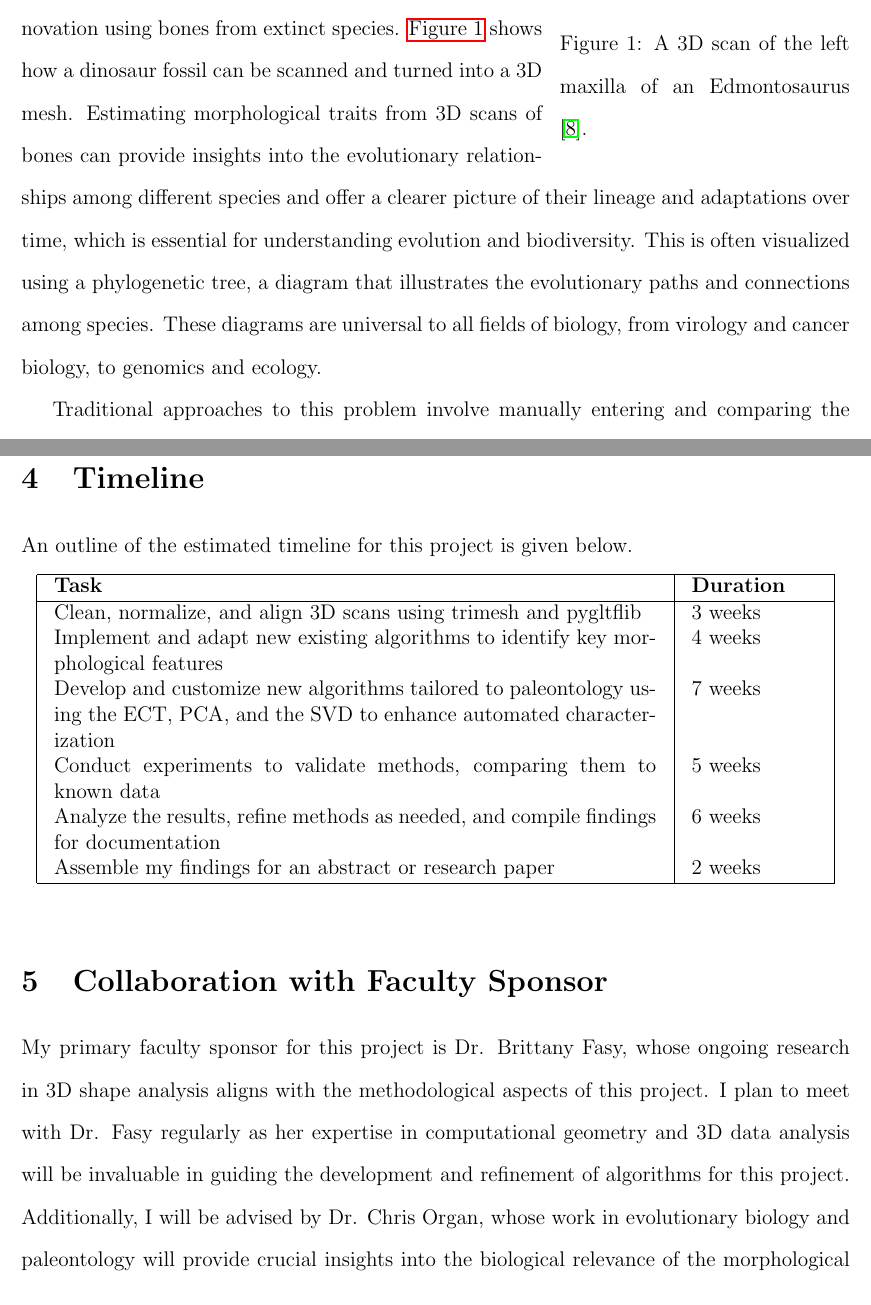
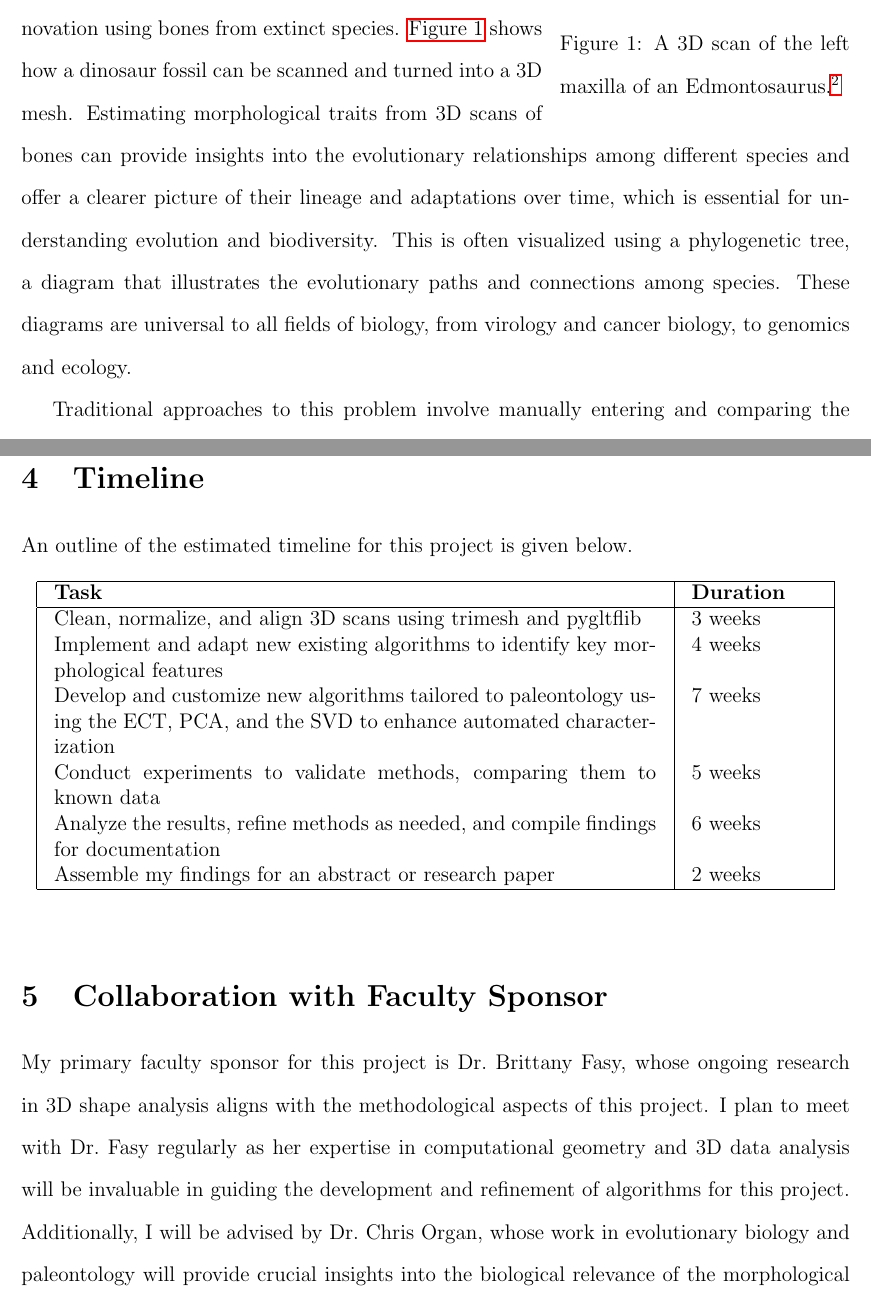
Before and after one commit to sunset3512/CompTaG, a LaTeX document (usp/uspProposal.tex): two parts of pages 1 and 5 of 7 before the commit and two parts of pages 1 and 5 of 8 after it, joined at a grey line, cut so that both start at the same text. Compiled offline with pdfLaTeX.

Commit message:
added footnote

```diff
--- a/usp/uspProposal.tex
+++ b/usp/uspProposal.tex
@@ -28,7 +28,7 @@ Evolution}
 	\centering
 	\vspace{-12pt}
 	\includegraphics[width=0.35\textwidth]{newDinoBone.png}
-	\caption{A  3D scan of the left maxilla of an Edmontosaurus \citep{organ2024}.}
+	\caption{A  3D scan of the left maxilla of an Edmontosaurus.\footnotemark}
 	\label{fig:dino_maxilla}
 \end{wrapfigure}
 \vspace{-15pt}
@@ -220,12 +222,12 @@ Assemble my findings for an abstract or research paper & 2 weeks \\
 
 % Section 5: Collaboration with Faculty Sponsor
 \section{Collaboration with Faculty Sponsor}
-My primary faculty sponsor for this project is Dr. Brittany Fasy, whose ongoing
+My primary faculty sponsor for this project is Dr.~Brittany Fasy, whose ongoing
 research in 3D shape analysis aligns with the methodological aspects of this
-project. I plan to meet with Dr. Fasy regularly as her expertise in computational
+project. I plan to meet with Dr.~Fasy regularly as her expertise in computational
 geometry and 3D data analysis will be invaluable in guiding the development and
 refinement of algorithms for this project. Additionally, I will be advised by
-Dr. Chris Organ, whose work in evolutionary biology and paleontology
+Dr.~Chris Organ, whose work in evolutionary biology and paleontology
 will provide crucial insights into the biological relevance of the morphological
 features I am going to analyze. I am eager to engage in this research project,
 which not only supports the work of my mentors but also aims to make a meaningful
```
Also changed, not shown: usp/uspProposal.tex (2 more changed lines).
